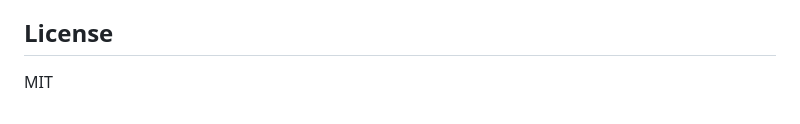
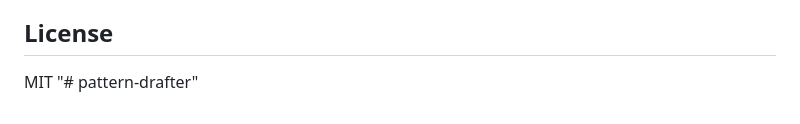
Before and after one commit to kolbydboyd/pattern-drafter, a Markdown page: README.md, the part around the change. Rendered like a GitHub page.

```diff
--- a/README.md
+++ b/README.md
@@ -165,3 +165,4 @@ Claude Code can read the full project, understand the module architecture, and a
 ## License
 
 MIT
+"# pattern-drafter"
```
